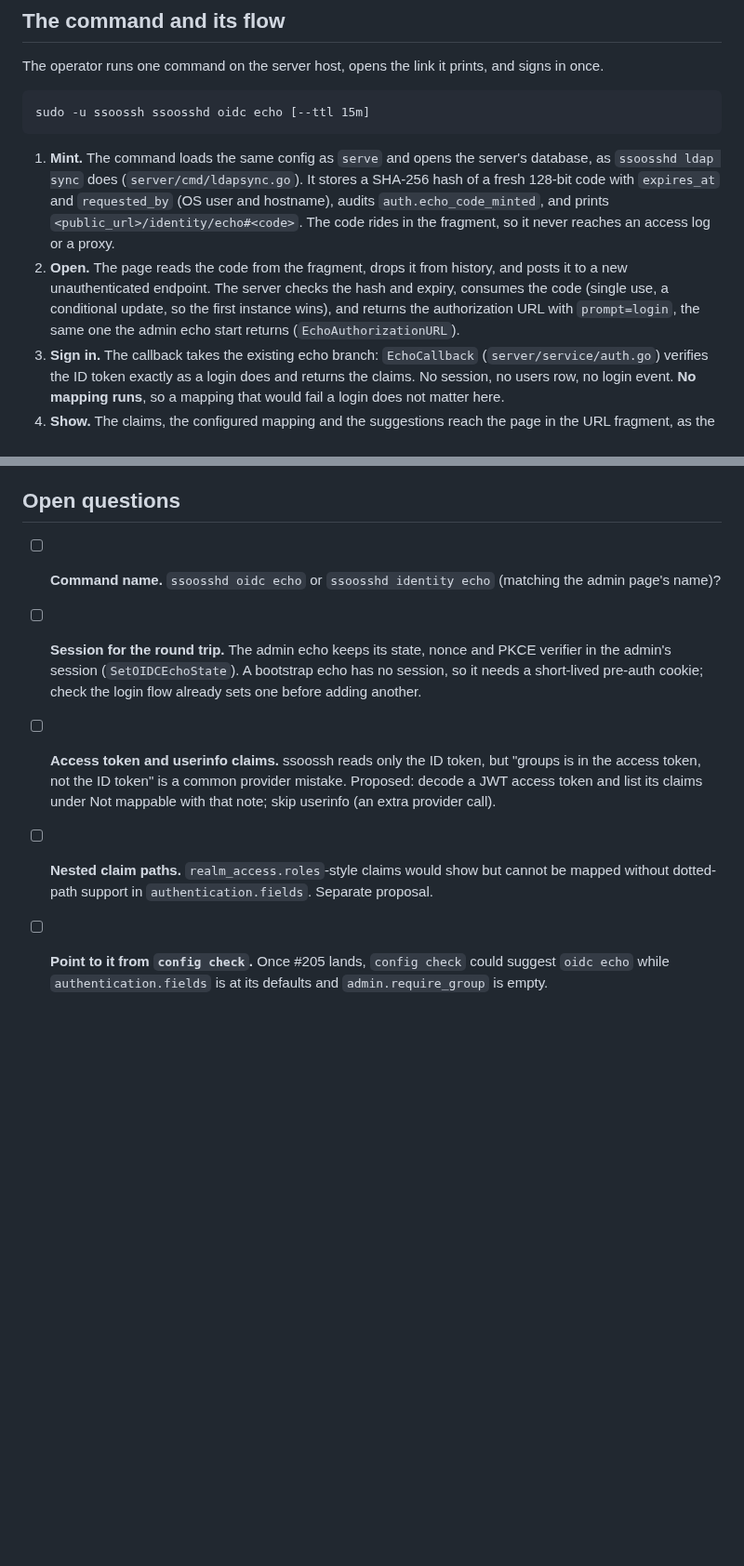
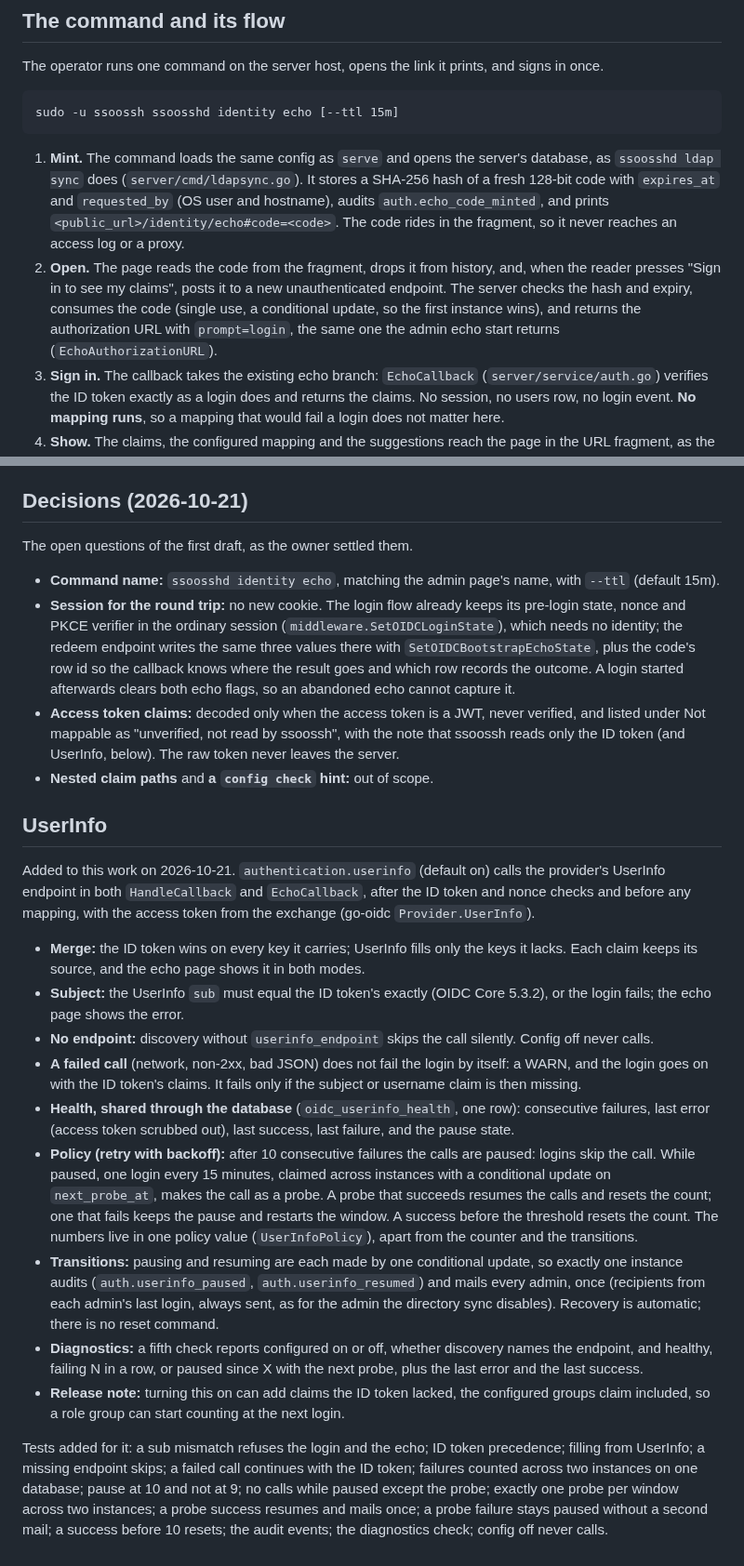
Before and after one commit to mnestor/ssoossh, a Markdown page: docs/proposals/identity-bootstrap-echo.md, 2 parts joined by grey strips. Shown at 93% size. Drawn GitHub-style; blank space fills up the shorter version.

Commit message:
docs(proposals): record the bootstrap echo decisions and UserInfo
The command is `ssoosshd identity echo`; the round trip reuses the
pre-login session; access token claims are decoded unverified and listed
as not mappable. UserInfo is folded in with the pause-and-probe policy.

Co-Authored-By: Claude Opus 5.5 <noreply@anthropic.com>
Claude-Session: https://claude.ai/code/session_01PE439f4SYu5gBscvjp4U91

````diff
--- a/docs/proposals/identity-bootstrap-echo.md
+++ b/docs/proposals/identity-bootstrap-echo.md
@@ -25,11 +25,11 @@ The authority that does exist at setup is access to the server host, the binary
 The operator runs one command on the server host, opens the link it prints, and signs in once.
 
 ```
-sudo -u ssoossh ssoosshd oidc echo [--ttl 15m]
+sudo -u ssoossh ssoosshd identity echo [--ttl 15m]
 ```
 
-1. **Mint.** The command loads the same config as `serve` and opens the server's database, as `ssoosshd ldap sync` does (`server/cmd/ldapsync.go`). It stores a SHA-256 hash of a fresh 128-bit code with `expires_at` and `requested_by` (OS user and hostname), audits `auth.echo_code_minted`, and prints `<public_url>/identity/echo#<code>`. The code rides in the fragment, so it never reaches an access log or a proxy.
-2. **Open.** The page reads the code from the fragment, drops it from history, and posts it to a new unauthenticated endpoint. The server checks the hash and expiry, consumes the code (single use, a conditional update, so the first instance wins), and returns the authorization URL with `prompt=login`, the same one the admin echo start returns (`EchoAuthorizationURL`).
+1. **Mint.** The command loads the same config as `serve` and opens the server's database, as `ssoosshd ldap sync` does (`server/cmd/ldapsync.go`). It stores a SHA-256 hash of a fresh 128-bit code with `expires_at` and `requested_by` (OS user and hostname), audits `auth.echo_code_minted`, and prints `<public_url>/identity/echo#code=<code>`. The code rides in the fragment, so it never reaches an access log or a proxy.
+2. **Open.** The page reads the code from the fragment, drops it from history, and, when the reader presses "Sign in to see my claims", posts it to a new unauthenticated endpoint. The server checks the hash and expiry, consumes the code (single use, a conditional update, so the first instance wins), and returns the authorization URL with `prompt=login`, the same one the admin echo start returns (`EchoAuthorizationURL`).
 3. **Sign in.** The callback takes the existing echo branch: `EchoCallback` (`server/service/auth.go`) verifies the ID token exactly as a login does and returns the claims. No session, no users row, no login event. **No mapping runs**, so a mapping that would fail a login does not matter here.
 4. **Show.** The claims, the configured mapping and the suggestions reach the page in the URL fragment, as the admin echo does today (`echoRedirectURL`). The page offers **Copy YAML** and **Download**, built in the browser, so the file you asked for still exists and the server still writes nothing.
 5. **Errors before claims.** If code exchange or token verification fails (wrong client secret, unknown redirect URI, wrong issuer), the page shows the error instead of a generic failure, and the server records it on the code row so the waiting command prints it too.
@@ -108,10 +108,27 @@ Tests:
 - should flag nested claims as not mappable
 - should build the downloaded file in the browser without a server request
 
-## Open questions
+## Decisions (2026-10-21)
 
-- [ ] **Command name.** `ssoosshd oidc echo` or `ssoosshd identity echo` (matching the admin page's name)?
-- [ ] **Session for the round trip.** The admin echo keeps its state, nonce and PKCE verifier in the admin's session (`SetOIDCEchoState`). A bootstrap echo has no session, so it needs a short-lived pre-auth cookie; check the login flow already sets one before adding another.
-- [ ] **Access token and userinfo claims.** ssoossh reads only the ID token, but "groups is in the access token, not the ID token" is a common provider mistake. Proposed: decode a JWT access token and list its claims under Not mappable with that note; skip userinfo (an extra provider call).
-- [ ] **Nested claim paths.** `realm_access.roles`-style claims would show but cannot be mapped without dotted-path support in `authentication.fields`. Separate proposal.
-- [ ] **Point to it from `config check`.** Once #205 lands, `config check` could suggest `oidc echo` while `authentication.fields` is at its defaults and `admin.require_group` is empty.
+The open questions of the first draft, as the owner settled them.
+
+- **Command name:** `ssoosshd identity echo`, matching the admin page's name, with `--ttl` (default 15m).
+- **Session for the round trip:** no new cookie. The login flow already keeps its pre-login state, nonce and PKCE verifier in the ordinary session (`middleware.SetOIDCLoginState`), which needs no identity; the redeem endpoint writes the same three values there with `SetOIDCBootstrapEchoState`, plus the code's row id so the callback knows where the result goes and which row records the outcome. A login started afterwards clears both echo flags, so an abandoned echo cannot capture it.
+- **Access token claims:** decoded only when the access token is a JWT, never verified, and listed under Not mappable as "unverified, not read by ssoossh", with the note that ssoossh reads only the ID token (and UserInfo, below). The raw token never leaves the server.
+- **Nested claim paths** and **a `config check` hint:** out of scope.
+
+## UserInfo
+
+Added to this work on 2026-10-21. `authentication.userinfo` (default on) calls the provider's UserInfo endpoint in both `HandleCallback` and `EchoCallback`, after the ID token and nonce checks and before any mapping, with the access token from the exchange (go-oidc `Provider.UserInfo`).
+
+- **Merge:** the ID token wins on every key it carries; UserInfo fills only the keys it lacks. Each claim keeps its source, and the echo page shows it in both modes.
+- **Subject:** the UserInfo `sub` must equal the ID token's exactly (OIDC Core 5.3.2), or the login fails; the echo page shows the error.
+- **No endpoint:** discovery without `userinfo_endpoint` skips the call silently. Config off never calls.
+- **A failed call** (network, non-2xx, bad JSON) does not fail the login by itself: a WARN, and the login goes on with the ID token's claims. It fails only if the subject or username claim is then missing.
+- **Health, shared through the database** (`oidc_userinfo_health`, one row): consecutive failures, last error (access token scrubbed out), last success, last failure, and the pause state.
+- **Policy (retry with backoff):** after 10 consecutive failures the calls are paused: logins skip the call. While paused, one login every 15 minutes, claimed across instances with a conditional update on `next_probe_at`, makes the call as a probe. A probe that succeeds resumes the calls and resets the count; one that fails keeps the pause and restarts the window. A success before the threshold resets the count. The numbers live in one policy value (`UserInfoPolicy`), apart from the counter and the transitions.
+- **Transitions:** pausing and resuming are each made by one conditional update, so exactly one instance audits (`auth.userinfo_paused`, `auth.userinfo_resumed`) and mails every admin, once (recipients from each admin's last login, always sent, as for the admin the directory sync disables). Recovery is automatic; there is no reset command.
+- **Diagnostics:** a fifth check reports configured on or off, whether discovery names the endpoint, and healthy, failing N in a row, or paused since X with the next probe, plus the last error and the last success.
+- **Release note:** turning this on can add claims the ID token lacked, the configured groups claim included, so a role group can start counting at the next login.
+
+Tests added for it: a sub mismatch refuses the login and the echo; ID token precedence; filling from UserInfo; a missing endpoint skips; a failed call continues with the ID token; failures counted across two instances on one database; pause at 10 and not at 9; no calls while paused except the probe; exactly one probe per window across two instances; a probe success resumes and mails once; a probe failure stays paused without a second mail; a success before 10 resets; the audit events; the diagnostics check; config off never calls.
````
Also changed, not shown: other parts of docs/proposals/identity-bootstrap-echo.md (+4 -4 lines).
